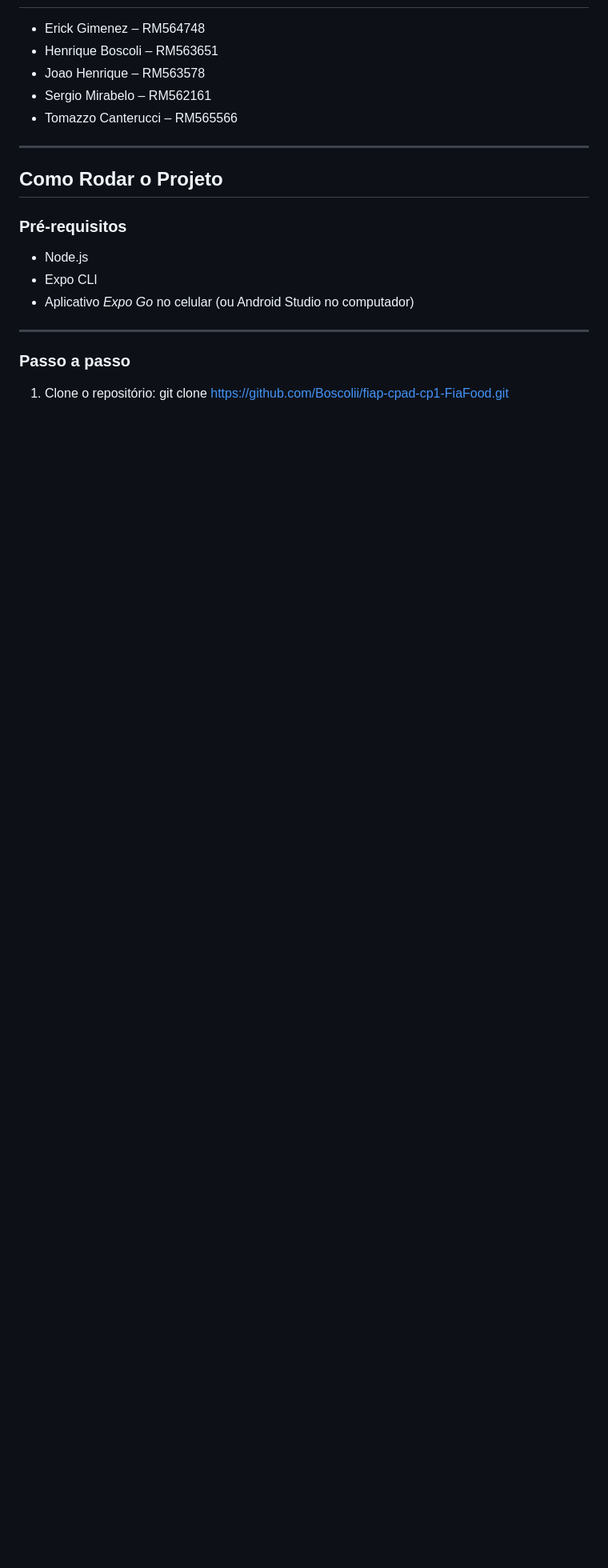
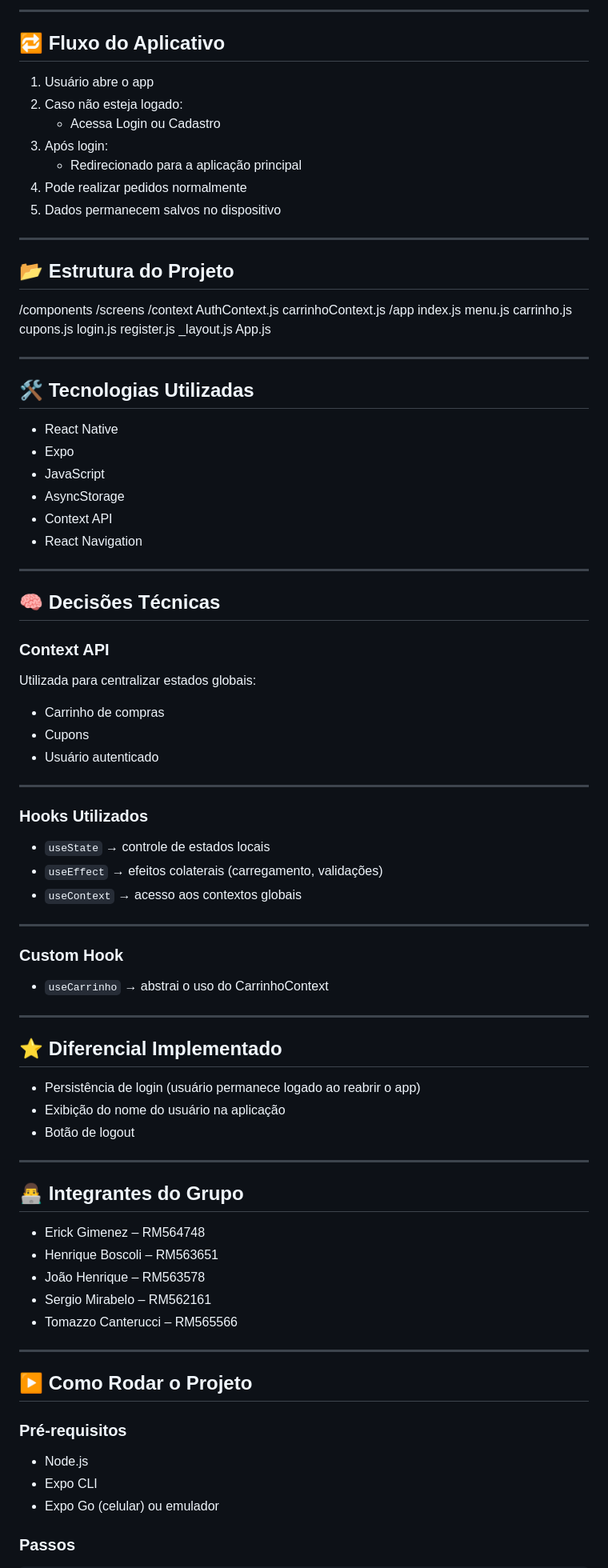
Before and after one commit to Boscolii/fiap-cpad-cp1-FiaFood, a Markdown page: README.md, the part around one of its changes. Shown at 80% size. GitHub-like rendering; blank space fills up the shorter version.

````diff
--- a/README.md
+++ b/README.md
@@ -27,22 +62,77 @@ A operação escolhida foi a *cantina da FIAP*, pois é um ponto de grande fluxo
+---
+
+## 🔁 Fluxo do Aplicativo
+1. Usuário abre o app
+2. Caso não esteja logado:
+   - Acessa Login ou Cadastro
+3. Após login:
+   - Redirecionado para a aplicação principal
+4. Pode realizar pedidos normalmente
+5. Dados permanecem salvos no dispositivo
+
+---
+
+## 📂 Estrutura do Projeto
+
+/components /screens /context AuthContext.js carrinhoContext.js /app index.js menu.js carrinho.js cupons.js login.js register.js _layout.js App.js
+
+---
+
+## 🛠️ Tecnologias Utilizadas
+- React Native
+- Expo
+- JavaScript
+- AsyncStorage
+- Context API
+- React Navigation
+
+---
+
+## 🧠 Decisões Técnicas
+
+### Context API
+Utilizada para centralizar estados globais:
+- Carrinho de compras
+- Cupons
+- Usuário autenticado
+
+---
+
+### Hooks Utilizados
+- `useState` → controle de estados locais
+- `useEffect` → efeitos colaterais (carregamento, validações)
+- `useContext` → acesso aos contextos globais
+
+---
+
+### Custom Hook
+- `useCarrinho` → abstrai o uso do CarrinhoContext
+
+---
+
+## ⭐ Diferencial Implementado
+- Persistência de login (usuário permanece logado ao reabrir o app)
+- Exibição do nome do usuário na aplicação
+- Botão de logout
+
+---
+
+## 👨‍💻 Integrantes do Grupo
 - Erick Gimenez – RM564748
 - Henrique Boscoli – RM563651
-- Joao Henrique – RM563578
+- João Henrique – RM563578
 - Sergio Mirabelo – RM562161
 - Tomazzo Canterucci – RM565566
 
 ---
 
-##  Como Rodar o Projeto
+## ▶️ Como Rodar o Projeto
 
-###  Pré-requisitos
-
+### Pré-requisitos
 - Node.js
 - Expo CLI
-- Aplicativo *Expo Go* no celular (ou Android Studio no computador)
+- Expo Go (celular) ou emulador
 
----
-
-###  Passo a passo
-
-1. Clone o repositório:
+### Passos
+```bash
 git clone https://github.com/Boscolii/fiap-cpad-cp1-FiaFood.git
````
Also changed, not shown: other parts of README.md (+57 -90 lines).
